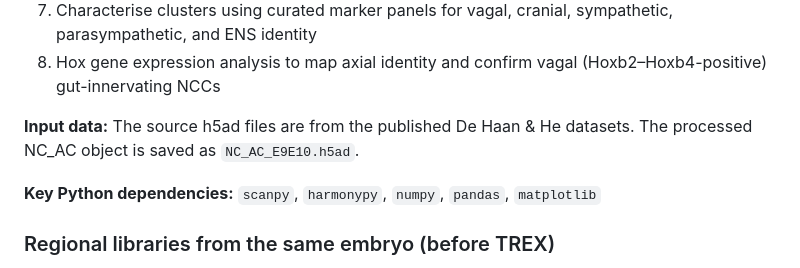
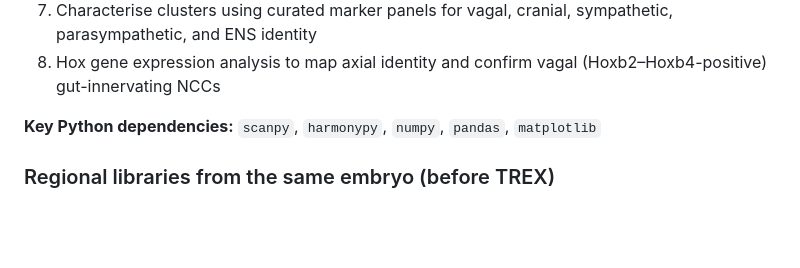
Before and after one commit to liuziweisteph/Inutero_clonaltracing_E16Gut, a Markdown page: README.md, the part around the change. Rendered like a GitHub page; blank space fills up the shorter version.

Commit message:
Update README to remove input data section
Removed input data information about source h5ad files.

```diff
--- a/README.md
+++ b/README.md
@@ -212,7 +212,6 @@ The `E9E10/E9E10_analysis` notebook is a **Python/Scanpy** reanalysis of publicl
 7. Characterise clusters using curated marker panels for vagal, cranial, sympathetic, parasympathetic, and ENS identity
 8. Hox gene expression analysis to map axial identity and confirm vagal (Hoxb2–Hoxb4-positive) gut-innervating NCCs
 
-**Input data:** The source h5ad files are from the published De Haan & He datasets. The processed NC_AC object is saved as `NC_AC_E9E10.h5ad`.
 
 **Key Python dependencies:** `scanpy`, `harmonypy`, `numpy`, `pandas`, `matplotlib`
 
```
